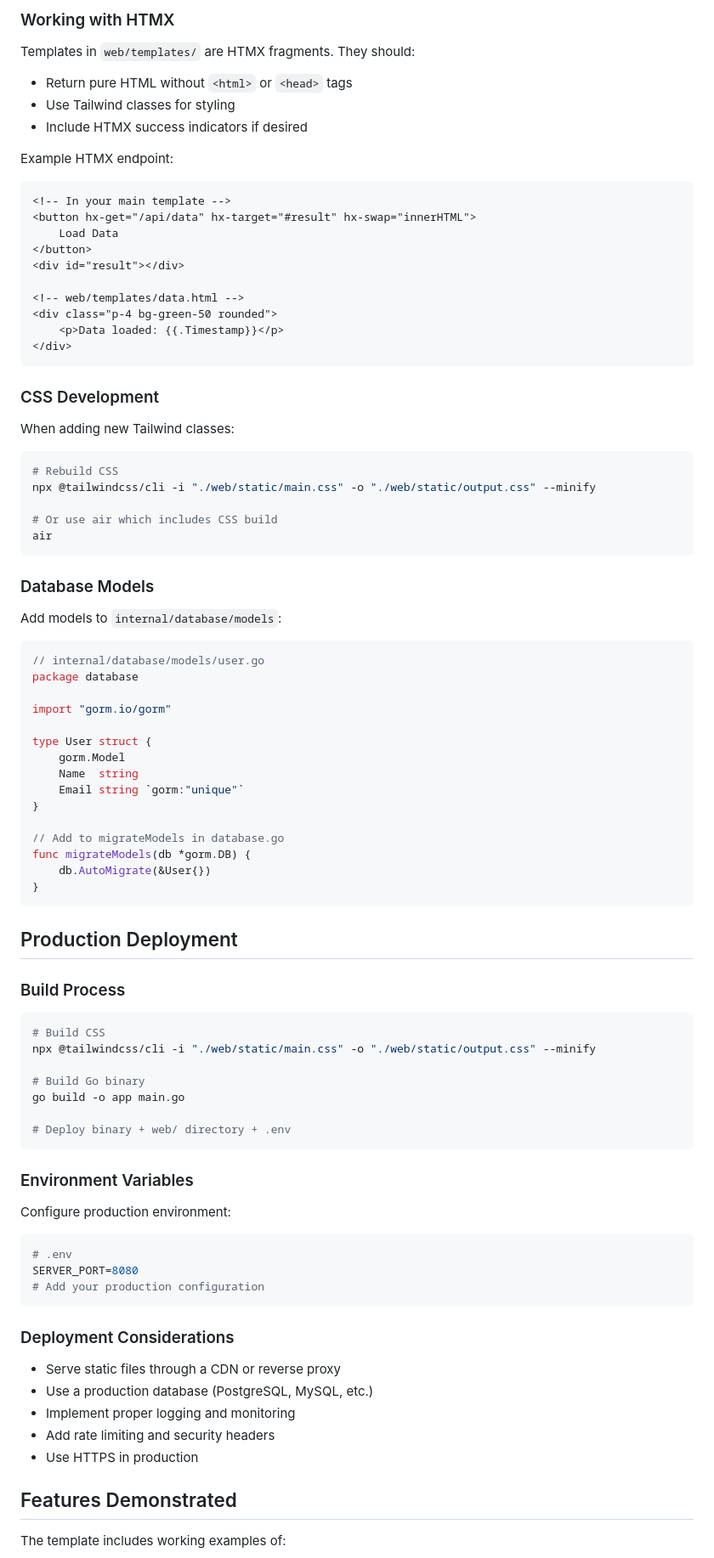
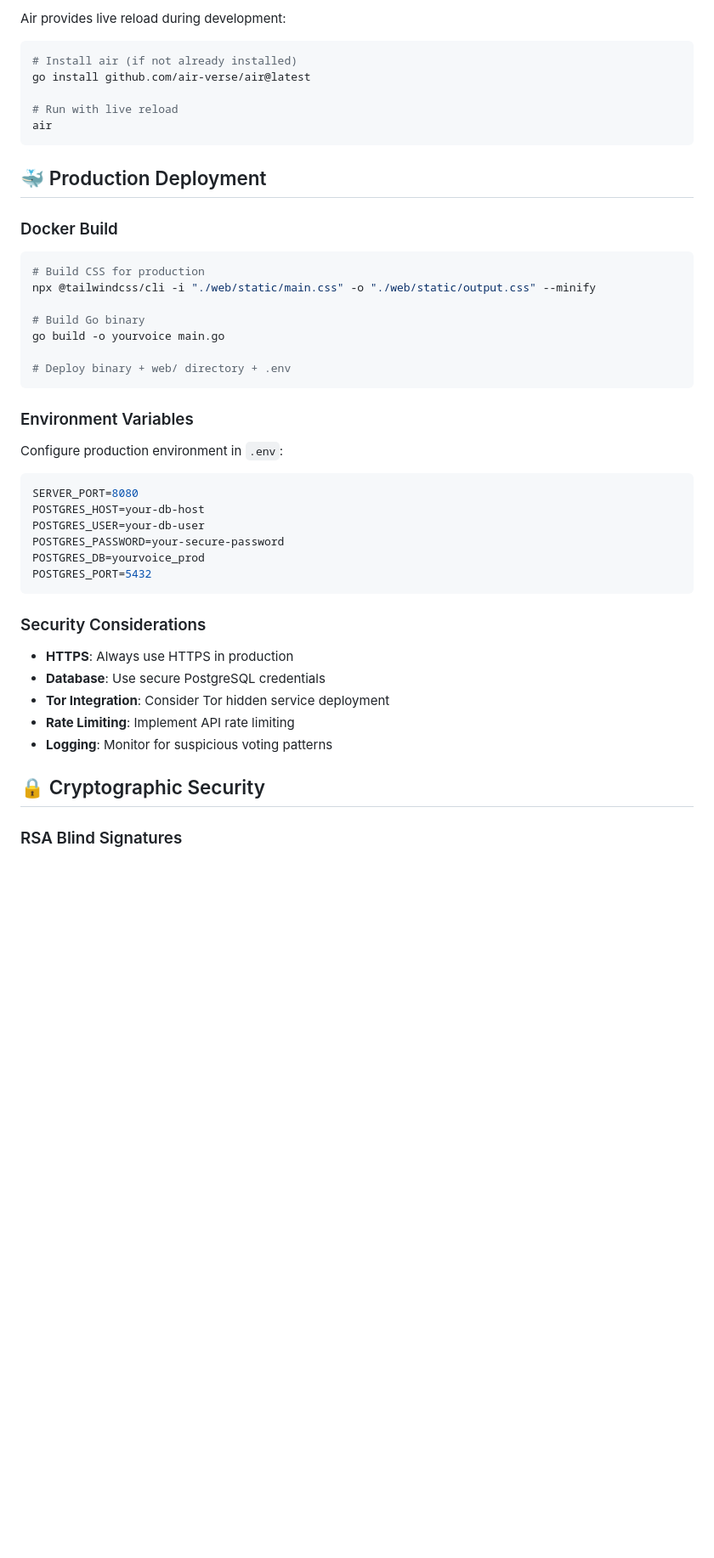
Before and after one commit to ananyatimalsina/yourvoice, a Markdown page: README.md, the part around one of its changes. Shown at 85% size. GitHub-like rendering; blank space fills up the shorter version.

````diff
--- a/README.md
+++ b/README.md
@@ -188,92 +243,49 @@ stack := middleware.CreateStack(
-### Working with HTMX
-
-Templates in `web/templates/` are HTMX fragments. They should:
-
-- Return pure HTML without `<html>` or `<head>` tags
-- Use Tailwind classes for styling
-- Include HTMX success indicators if desired
-
-Example HTMX endpoint:
-
-```html
-<!-- In your main template -->
-<button hx-get="/api/data" hx-target="#result" hx-swap="innerHTML">
-    Load Data
-</button>
-<div id="result"></div>
-
-<!-- web/templates/data.html -->
-<div class="p-4 bg-green-50 rounded">
-    <p>Data loaded: {{.Timestamp}}</p>
-</div>
-```
-
-### CSS Development
-When adding new Tailwind classes:
+Air provides live reload during development:
 
 ```bash
-# Rebuild CSS
-npx @tailwindcss/cli -i "./web/static/main.css" -o "./web/static/output.css" --minify
+# Install air (if not already installed)
+go install github.com/air-verse/air@latest
 
-# Or use air which includes CSS build
+# Run with live reload
 air
 ```
 
-### Database Models
+## 🐳 Production Deployment
 
-Add models to `internal/database/models`:
-
-```go
-// internal/database/models/user.go
-package database
-
-import "gorm.io/gorm"
-
-type User struct {
-    gorm.Model
-    Name  string
-    Email string `gorm:"unique"`
-}
-
-// Add to migrateModels in database.go
-func migrateModels(db *gorm.DB) {
-    db.AutoMigrate(&User{})
-}
-```
-
-## Production Deployment
-
-### Build Process
+### Docker Build
 
 ```bash
-# Build CSS
+# Build CSS for production
 npx @tailwindcss/cli -i "./web/static/main.css" -o "./web/static/output.css" --minify
 
 # Build Go binary
-go build -o app main.go
+go build -o yourvoice main.go
 
 # Deploy binary + web/ directory + .env
 ```
 
 ### Environment Variables
 
-Configure production environment:
+Configure production environment in `.env`:
 
 ```bash
-# .env
 SERVER_PORT=8080
-# Add your production configuration
+POSTGRES_HOST=your-db-host
+POSTGRES_USER=your-db-user
+POSTGRES_PASSWORD=your-secure-password
+POSTGRES_DB=yourvoice_prod
+POSTGRES_PORT=5432
 ```
 
-### Deployment Considerations
+### Security Considerations
 
-- Serve static files through a CDN or reverse proxy
-- Use a production database (PostgreSQL, MySQL, etc.)
-- Implement proper logging and monitoring
-- Add rate limiting and security headers
-- Use HTTPS in production
+- **HTTPS**: Always use HTTPS in production
+- **Database**: Use secure PostgreSQL credentials
+- **Tor Integration**: Consider Tor hidden service deployment
+- **Rate Limiting**: Implement API rate limiting
+- **Logging**: Monitor for suspicious voting patterns
 
-## Features Demonstrated
+## 🔒 Cryptographic Security
 
-The template includes working examples of:
+### RSA Blind Signatures
 
````
Also changed, not shown: other parts of README.md (+211 -131 lines).
